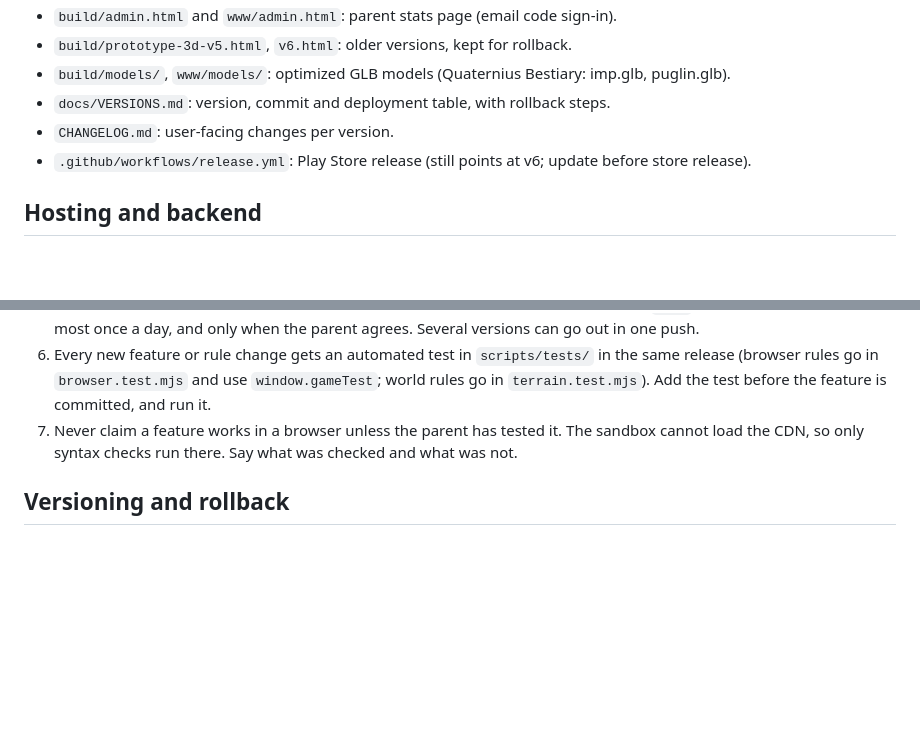
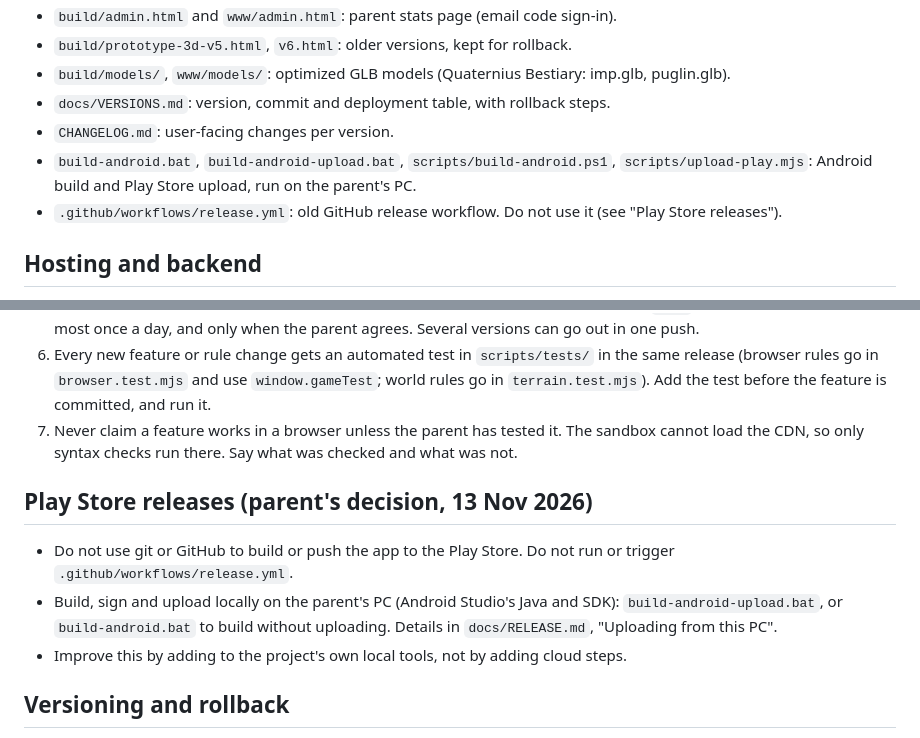
Before and after one commit to carecentrale/free-game-vitale, a Markdown page: CLAUDE.md, 2 parts joined by grey strips. Drawn GitHub-style; blank space fills up the shorter version.

Commit message:
CLAUDE.md: Play Store releases are built and uploaded locally on the parent's PC, not through GitHub
Co-Authored-By: Claude Fable 5.2 <noreply@anthropic.com>
Claude-Session: https://claude.ai/code/session_016Z7cBeXp7RJAYXxYyEq4mA

```diff
--- a/CLAUDE.md
+++ b/CLAUDE.md
@@ -21,7 +21,8 @@ A 3D block-world game for kids and families (dig, build, gems, power levels, ene
 - `build/models/`, `www/models/`: optimized GLB models (Quaternius Bestiary: imp.glb, puglin.glb).
 - `docs/VERSIONS.md`: version, commit and deployment table, with rollback steps.
 - `CHANGELOG.md`: user-facing changes per version.
-- `.github/workflows/release.yml`: Play Store release (still points at v6; update before store release).
+- `build-android.bat`, `build-android-upload.bat`, `scripts/build-android.ps1`, `scripts/upload-play.mjs`: Android build and Play Store upload, run on the parent's PC.
+- `.github/workflows/release.yml`: old GitHub release workflow. Do not use it (see "Play Store releases").
 
 ## Hosting and backend
 - GitHub: `carecentrale/free-game-vitale`, main branch. Pushes to main auto-deploy to Vercel project `free-game-vitale`, output folder `www`.
@@ -40,6 +41,11 @@ A 3D block-world game for kids and families (dig, build, gems, power levels, ene
 6. Every new feature or rule change gets an automated test in `scripts/tests/` in the same release (browser rules go in `browser.test.mjs` and use `window.gameTest`; world rules go in `terrain.test.mjs`). Add the test before the feature is committed, and run it.
 7. Never claim a feature works in a browser unless the parent has tested it. The sandbox cannot load the CDN, so only syntax checks run there. Say what was checked and what was not.
 
+## Play Store releases (parent's decision, 13 Nov 2026)
+- Do not use git or GitHub to build or push the app to the Play Store. Do not run or trigger `.github/workflows/release.yml`.
+- Build, sign and upload locally on the parent's PC (Android Studio's Java and SDK): `build-android-upload.bat`, or `build-android.bat` to build without uploading. Details in `docs/RELEASE.md`, "Uploading from this PC".
+- Improve this by adding to the project's own local tools, not by adding cloud steps.
+
 ## Versioning and rollback
 - Every release has a version number and a commit. Rollback = restore an older build file or check out an older commit, and record it as a new version.
 - Tags cannot be pushed from the sandbox (403), so record commit hashes in VERSIONS.md.
```
